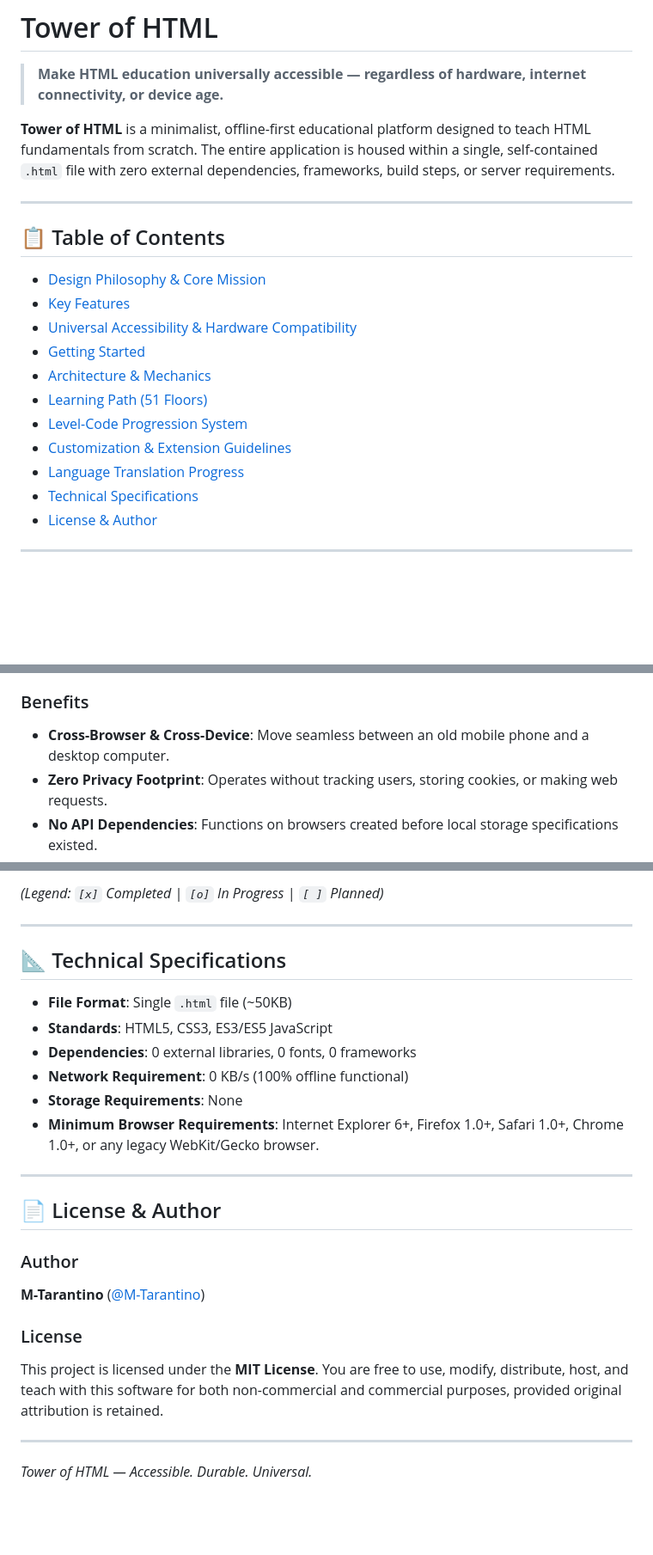
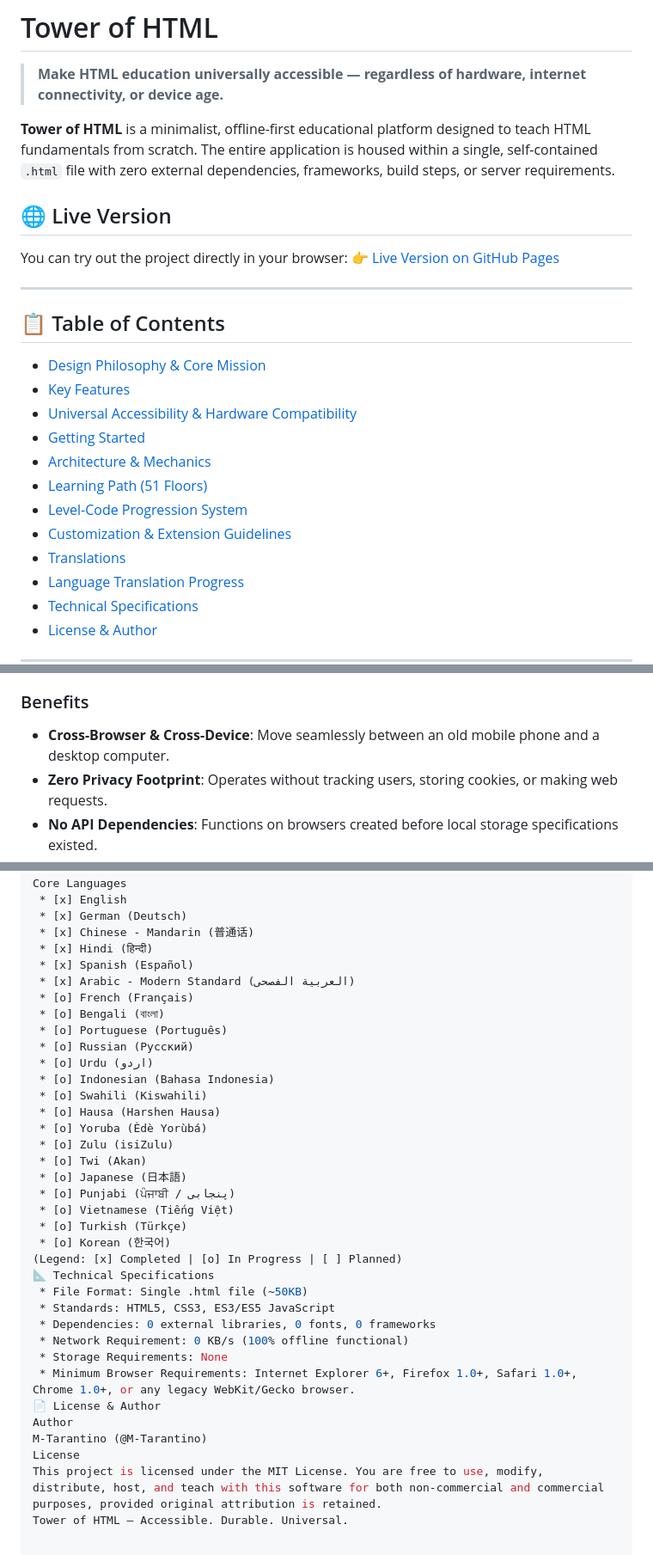
Before and after one commit to M-Tarantino/Tower-of-HTML, a Markdown page: README.md, 3 parts joined by grey strips. Shown at 86% size. Rendered like a GitHub page; blank space fills up the shorter version.

Commit message:
Aktualisieren von README.md

```diff
--- a/README.md
+++ b/README.md
@@ -3,6 +3,11 @@
 > **Make HTML education universally accessible — regardless of hardware, internet connectivity, or device age.**
 
 **Tower of HTML** is a minimalist, offline-first educational platform designed to teach HTML fundamentals from scratch. The entire application is housed within a single, self-contained `.html` file with zero external dependencies, frameworks, build steps, or server requirements.
+
+## 🌐 Live Version
+
+You can try out the project directly in your browser:
+👉 [Live Version on GitHub Pages](https://m-tarantino.github.io/Tower-of-HTML/)
 
 ---
 
@@ -16,6 +21,7 @@
 - [Learning Path (51 Floors)](#learning-path-51-floors)
 - [Level-Code Progression System](#level-code-progression-system)
 - [Customization & Extension Guidelines](#customization--extension-guidelines)
+- [Translations](#translations)
 - [Language Translation Progress](#language-translation-progress)
 - [Technical Specifications](#technical-specifications)
 - [License & Author](#license--author)
@@ -199,7 +203,7 @@ Rather than relying on browser storage APIs (`localStorage`, `indexedDB`, or coo
 3. In subsequent sessions, entering the code into the **JUMP TO FLOOR** field instantly loads that floor's state.
 
 ### Benefits
-- **Cross-Browser & Cross-Device**: Move seamless between an old mobile phone and a desktop computer.
+- **Cross-Browser & Cross-Device**: Move seamlessly between an old mobile phone and a desktop computer.
 - **Zero Privacy Footprint**: Operates without tracking users, storing cookies, or making web requests.
 - **No API Dependencies**: Functions on browsers created before local storage specifications existed.
 
@@ -266,26 +244,37 @@ We aim to support major world languages spoken by over 1 million people.
-*(Legend: `[x]` Completed | `[o]` In Progress | `[ ]` Planned)*
-
----
-
-## 📐 Technical Specifications
-
-* **File Format**: Single `.html` file (~50KB)
-* **Standards**: HTML5, CSS3, ES3/ES5 JavaScript
-* **Dependencies**: 0 external libraries, 0 fonts, 0 frameworks
-* **Network Requirement**: 0 KB/s (100% offline functional)
-* **Storage Requirements**: None
-* **Minimum Browser Requirements**: Internet Explorer 6+, Firefox 1.0+, Safari 1.0+, Chrome 1.0+, or any legacy WebKit/Gecko browser.
-
----
-
-## 📄 License & Author
-
-### Author
-**M-Tarantino** ([@M-Tarantino](https://github.com/M-Tarantino))
-
-### License
-This project is licensed under the **MIT License**. You are free to use, modify, distribute, host, and teach with this software for both non-commercial and commercial purposes, provided original attribution is retained.
-
----
-
-*Tower of HTML — Accessible. Durable. Universal.*
+Core Languages
+ * [x] English
+ * [x] German (Deutsch)
+ * [x] Chinese - Mandarin (普通话)
+ * [x] Hindi (हिन्दी)
+ * [x] Spanish (Español)
+ * [x] Arabic - Modern Standard (العربية الفصحى)
+ * [o] French (Français)
+ * [o] Bengali (বাংলা)
+ * [o] Portuguese (Português)
+ * [o] Russian (Русский)
+ * [o] Urdu (اردو)
+ * [o] Indonesian (Bahasa Indonesia)
+ * [o] Swahili (Kiswahili)
+ * [o] Hausa (Harshen Hausa)
+ * [o] Yoruba (Èdè Yorùbá)
+ * [o] Zulu (isiZulu)
+ * [o] Twi (Akan)
+ * [o] Japanese (日本語)
+ * [o] Punjabi (ਪੰਜਾਬੀ / پنجابی)
+ * [o] Vietnamese (Tiếng Việt)
+ * [o] Turkish (Türkçe)
+ * [o] Korean (한국어)
+(Legend: [x] Completed | [o] In Progress | [ ] Planned)
+📐 Technical Specifications
+ * File Format: Single .html file (~50KB)
+ * Standards: HTML5, CSS3, ES3/ES5 JavaScript
+ * Dependencies: 0 external libraries, 0 fonts, 0 frameworks
+ * Network Requirement: 0 KB/s (100% offline functional)
+ * Storage Requirements: None
+ * Minimum Browser Requirements: Internet Explorer 6+, Firefox 1.0+, Safari 1.0+, Chrome 1.0+, or any legacy WebKit/Gecko browser.
+📄 License & Author
+Author
+M-Tarantino (@M-Tarantino)
+License
+This project is licensed under the MIT License. You are free to use, modify, distribute, host, and teach with this software for both non-commercial and commercial purposes, provided original attribution is retained.
+Tower of HTML — Accessible. Durable. Universal.
```
Also changed, not shown: other parts of README.md (+17 -45 lines).
